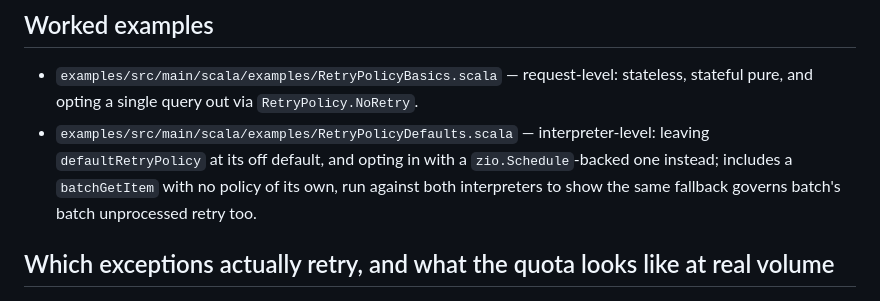
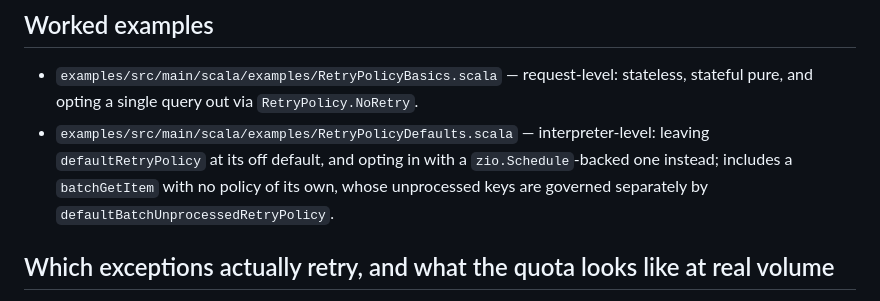
Before and after one commit to zio/zio-dynamodb, a Markdown page: docs/reference/retries.md, the part around one of its changes. Rendered like a GitHub page.

```diff
--- a/docs/reference/retries.md
+++ b/docs/reference/retries.md
@@ -293,8 +292,8 @@ equivalent for it either way. See [Batch Operations](crud/batch.md#retry-behavio
   stateful pure, and opting a single query out via `RetryPolicy.NoRetry`.
 - `examples/src/main/scala/examples/RetryPolicyDefaults.scala` — interpreter-level: leaving
   `defaultRetryPolicy` at its off default, and opting in with a `zio.Schedule`-backed one
-  instead; includes a `batchGetItem` with no policy of its own, run against both interpreters
-  to show the same fallback governs batch's batch unprocessed retry too.
+  instead; includes a `batchGetItem` with no policy of its own, whose unprocessed keys are
+  governed separately by `defaultBatchUnprocessedRetryPolicy`.
 
 ## Which exceptions actually retry, and what the quota looks like at real volume
 
```
Also changed, not shown: other parts of docs/reference/retries.md (+18 -19 lines).
